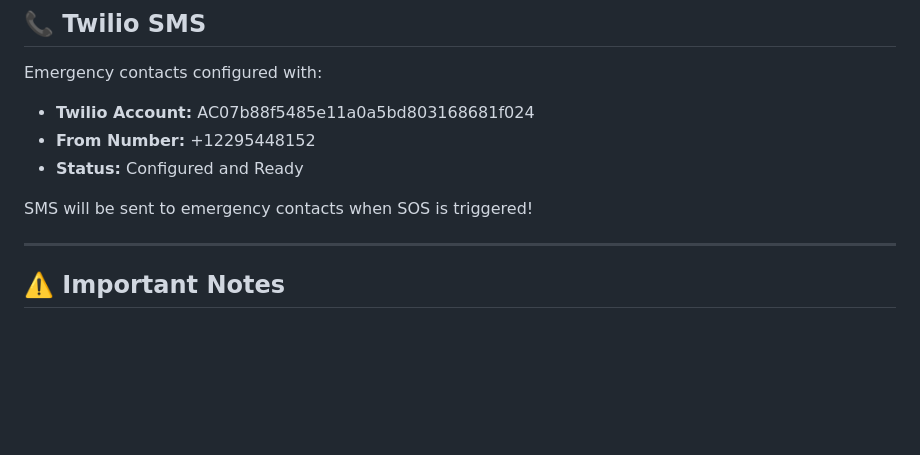
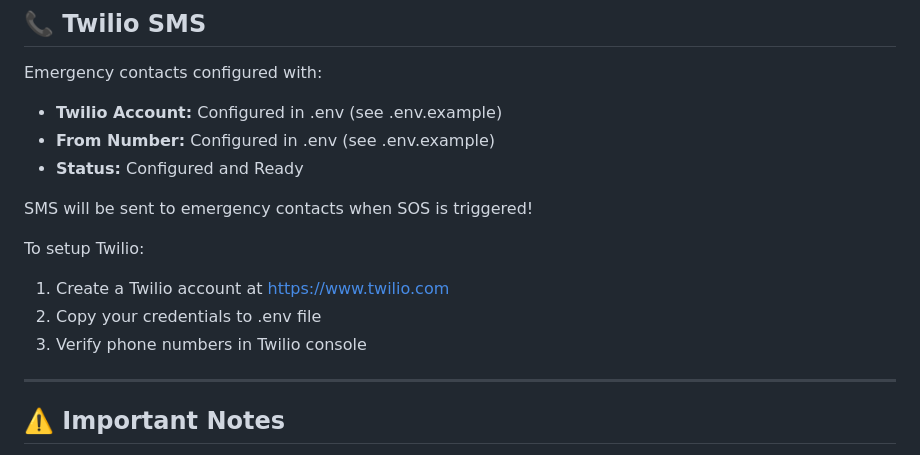
Before and after one commit to Gunjankumar5/empower, a Markdown page: QUICK_START.md, the part around the change. Rendered like a GitHub page; blank space fills up the shorter version.

Commit message:
Security: Remove exposed Twilio credentials from documentation

```diff
--- a/QUICK_START.md
+++ b/QUICK_START.md
@@ -84,11 +84,16 @@ Password: TestPassword123!
 ## 📞 Twilio SMS
 
 Emergency contacts configured with:
-- **Twilio Account:** AC07b88f5485e11a0a5bd803168681f024
-- **From Number:** +12295448152
+- **Twilio Account:** Configured in .env (see .env.example)
+- **From Number:** Configured in .env (see .env.example)
 - **Status:** Configured and Ready
 
 SMS will be sent to emergency contacts when SOS is triggered!
+
+To setup Twilio:
+1. Create a Twilio account at https://www.twilio.com
+2. Copy your credentials to .env file
+3. Verify phone numbers in Twilio console
 
 ---
 
```
